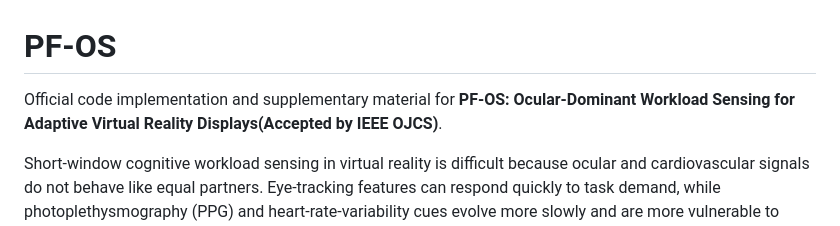
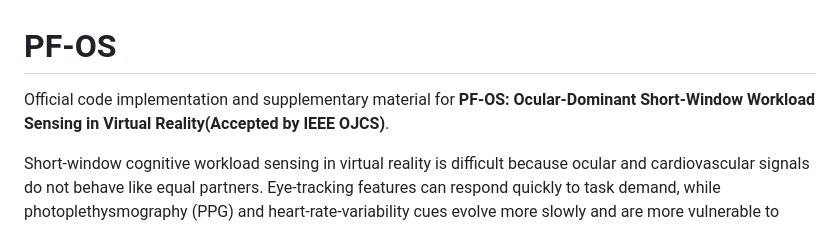
Before and after one commit to top-shen/PF-OS, a Markdown page: README.md, the part around the change. Rendered like a GitHub page.

```diff
--- a/README.md
+++ b/README.md
@@ -1,6 +1,6 @@
 # PF-OS
 
-Official code implementation and supplementary material for **PF-OS: Ocular-Dominant Workload Sensing for Adaptive Virtual Reality Displays(Accepted by IEEE OJCS)**.
+Official code implementation and supplementary material for **PF-OS: Ocular-Dominant Short-Window Workload Sensing in Virtual Reality(Accepted by IEEE OJCS)**.
 
 Short-window cognitive workload sensing in virtual reality is difficult because ocular and cardiovascular signals do not behave like equal partners. Eye-tracking features can respond quickly to task demand, while photoplethysmography (PPG) and heart-rate-variability cues evolve more slowly and are more vulnerable to motion or contact artifacts. PF-OS addresses this mismatch with an ocular-dominant, dual-expert Transformer design: eye sequences carry the main temporal evidence, physiological signals enter as robust static context, and a matched eye-only expert supplies complementary decision-level evidence.
 
```
